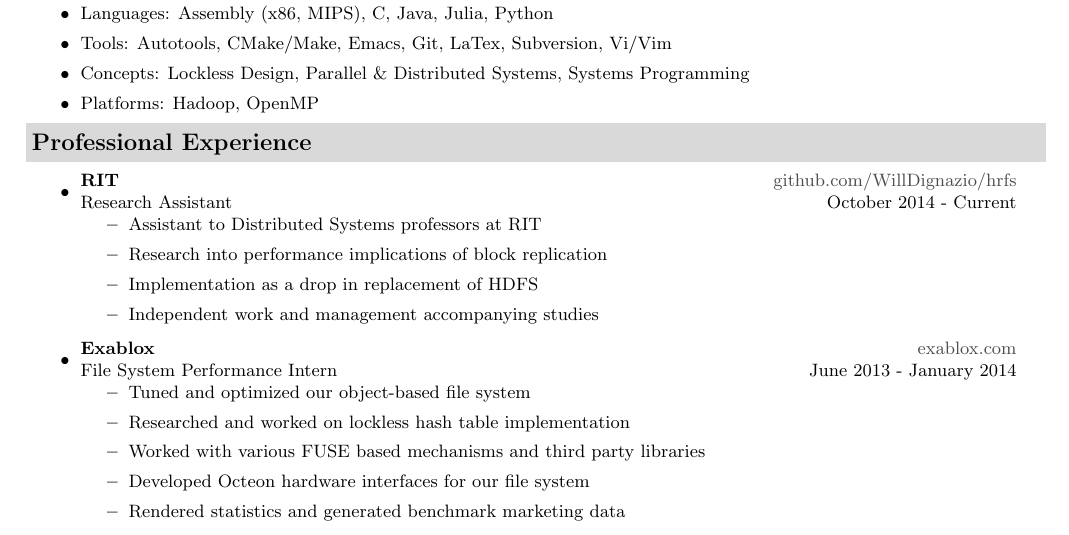
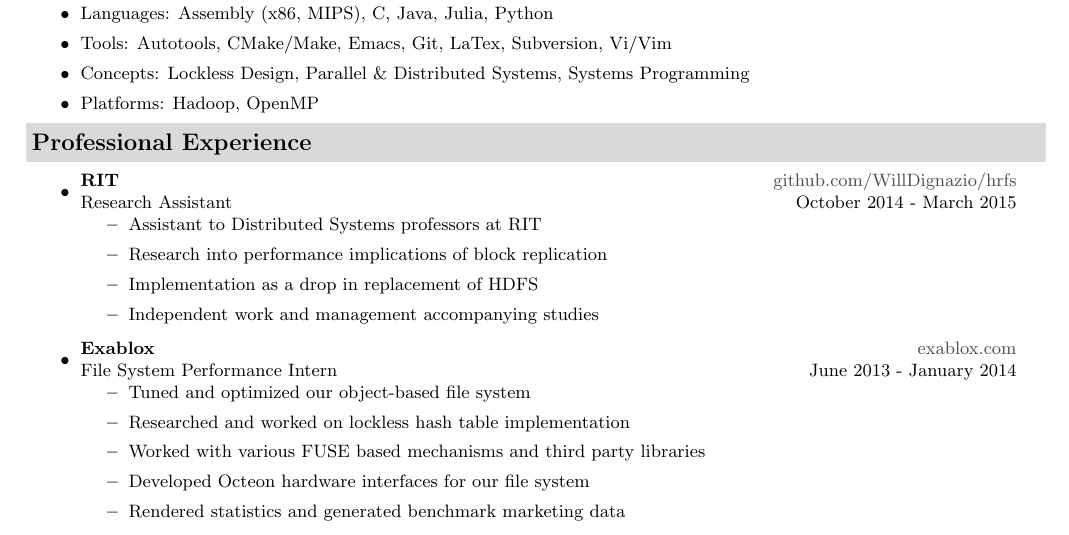
Before and after one commit to WillDignazio/Resume, a LaTeX CV (Will_Dignazio_Resume.tex): part of page 1 of 2, cut so that both start at the same text. Compiled offline with pdfLaTeX.

Commit message:
end research job

```diff
--- a/Will_Dignazio_Resume.tex
+++ b/Will_Dignazio_Resume.tex
@@ -119,7 +119,7 @@
 {\footnotesize
 	\begin{itemize}
 			\item
-			\ressubheading{RIT}{\href{https://www.github.com/WillDignazio/hrfs}{github.com/WillDignazio/hrfs}}{Research Assistant}{October 2014 - Current}
+			\ressubheading{RIT}{\href{https://www.github.com/WillDignazio/hrfs}{github.com/WillDignazio/hrfs}}{Research Assistant}{October 2014 - March 2015}
 			{ \footnotesize
 				\begin{itemize}
 					\item{Assistant to Distributed Systems professors at RIT}
```
Also changed, not shown: Will_Dignazio_Resume.pdf.
